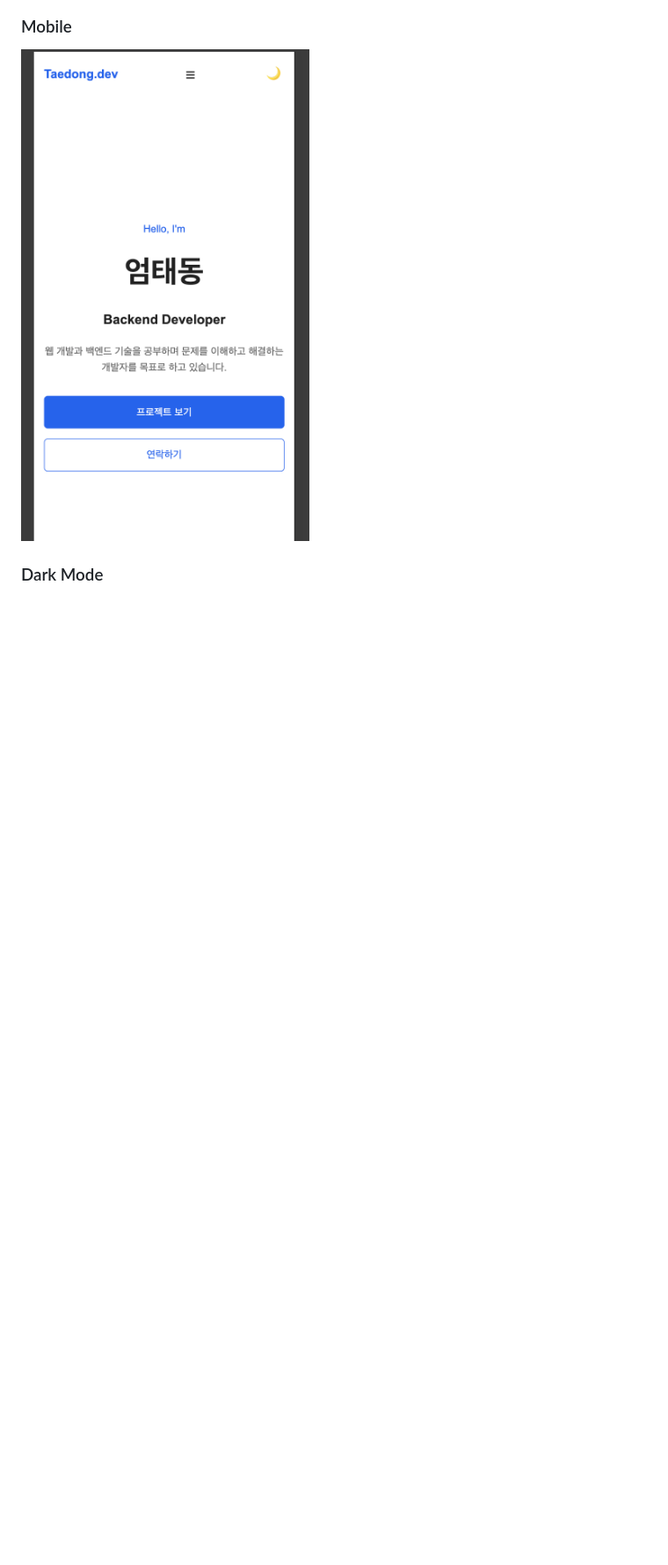
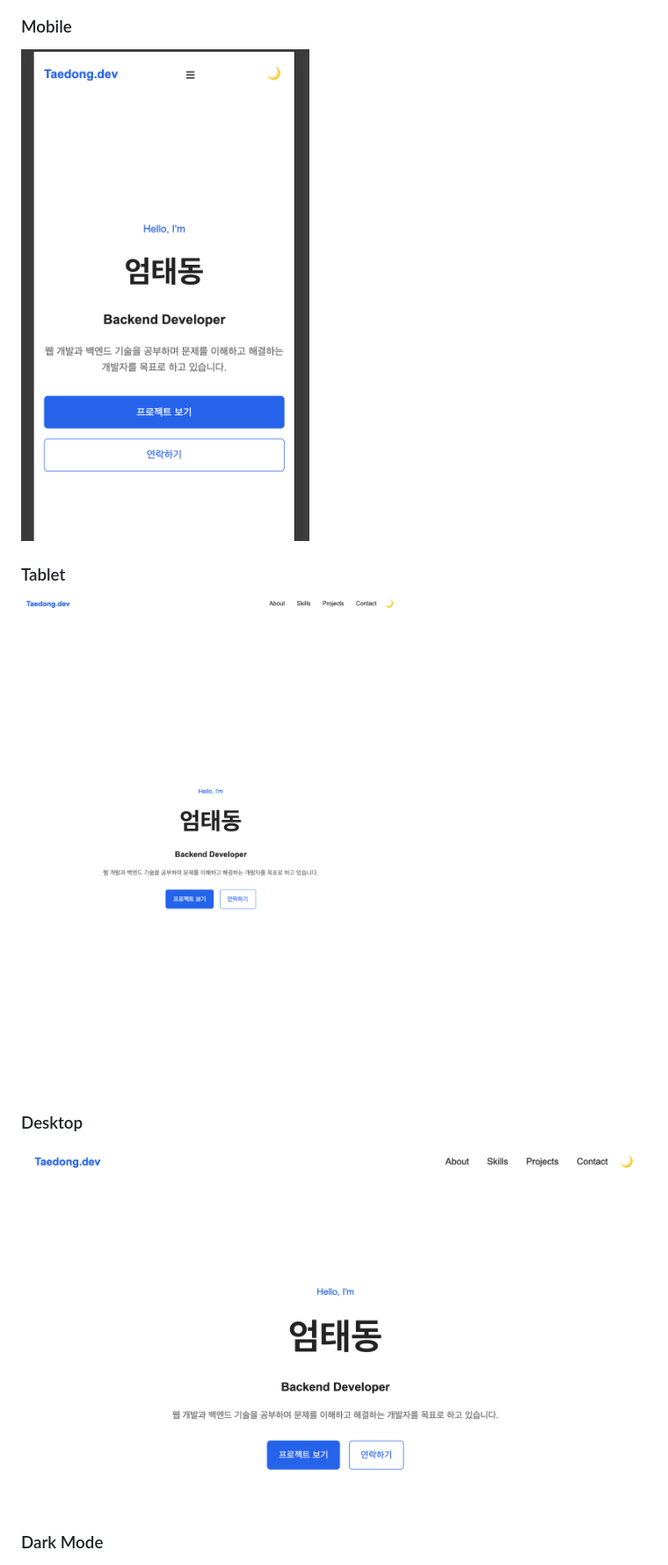
Before and after one commit to TaeDongUm/vanilla-js-portfolio, a Markdown page: README.md, the part around the change printed below. Shown: that part at 88% size. Rendered like a GitHub page; pictures changed too: screenshots/tablet.png (added); blank space fills up the shorter version.

Commit message:
docs: 테블릿 이미지 추가

```diff
--- a/README.md
+++ b/README.md
@@ -215,6 +213,14 @@ Settings
 ### Mobile
 
 ![Mobile](./screenshots/mobilemode.png)
+
+### Tablet
+
+![Tablet](./screenshots/tablet.png)
+
+### Desktop
+
+![Desktop](./screenshots/desktopmode.png)
 
 ### Dark Mode
 
```
Also changed, not shown: other parts of README.md (+0 -2 lines).
